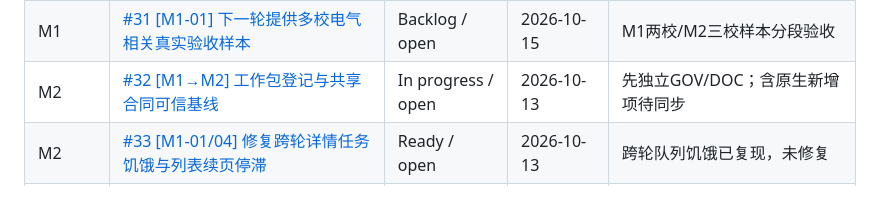
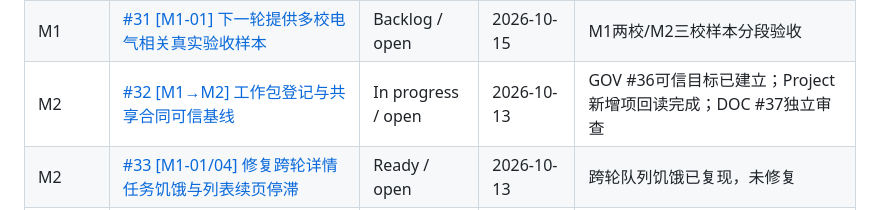
Before and after one commit to caor3693-cmyk/Workhunter-v2.0, a Markdown page: docs/BOARD.md, the part around the change. GitHub-like rendering.

Commit message:
docs: reconcile current DOC governance and Project receipts

```diff
--- a/docs/BOARD.md
+++ b/docs/BOARD.md
@@ -26,7 +26,7 @@
 | M1 | [#29 [M1-05] 简要详情移除定位证据与内部技术信息](https://github.com/caor3693-cmyk/Workhunter-v2.0/issues/29) | Backlog / open | 2026-10-13 | 待实施；M1-05 |
 | M1 | [#30 [M1-06] 校区切换后刷新延迟：测量并定位原因](https://github.com/caor3693-cmyk/Workhunter-v2.0/issues/30) | Backlog / open | 2026-10-13 | 状态反例确认；现场p95待测 |
 | M1 | [#31 [M1-01] 下一轮提供多校电气相关真实验收样本](https://github.com/caor3693-cmyk/Workhunter-v2.0/issues/31) | Backlog / open | 2026-10-15 | M1两校/M2三校样本分段验收 |
-| M2 | [#32 [M1→M2] 工作包登记与共享合同可信基线](https://github.com/caor3693-cmyk/Workhunter-v2.0/issues/32) | In progress / open | 2026-10-13 | 先独立GOV/DOC；含原生新增项待同步 |
+| M2 | [#32 [M1→M2] 工作包登记与共享合同可信基线](https://github.com/caor3693-cmyk/Workhunter-v2.0/issues/32) | In progress / open | 2026-10-13 | GOV #36可信目标已建立；Project新增项回读完成；DOC #37独立审查 |
 | M2 | [#33 [M1-01/04] 修复跨轮详情任务饥饿与列表续页停滞](https://github.com/caor3693-cmyk/Workhunter-v2.0/issues/33) | Ready / open | 2026-10-13 | 跨轮队列饥饿已复现，未修复 |
 | M2 | [#34 [M1-03/08] 修复电气相关性、工作地点与未披露状态的证据语义](https://github.com/caor3693-cmyk/Workhunter-v2.0/issues/34) | Ready / open | 2026-10-13 | 语义反例已复现，真实库范围待核验 |
 | M2 | [#35 [M1-05][M2-05/06] 修复跨公告材料错绑及后续详情失效](https://github.com/caor3693-cmyk/Workhunter-v2.0/issues/35) | Ready / open | 2026-10-13 | 跨公告材料反例已复现，未修复 |
```
Also changed, not shown: docs/ROADMAP.md (+1 -1 lines), docs/STATUS.md (+1 -1 lines).
